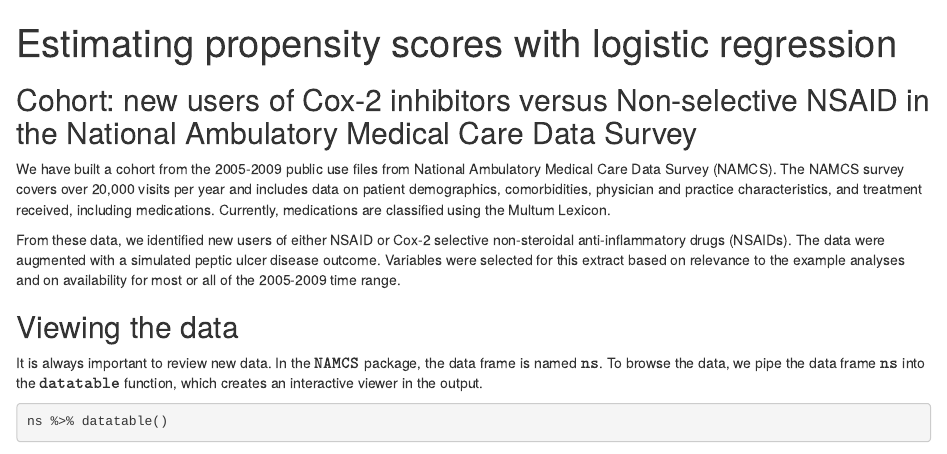
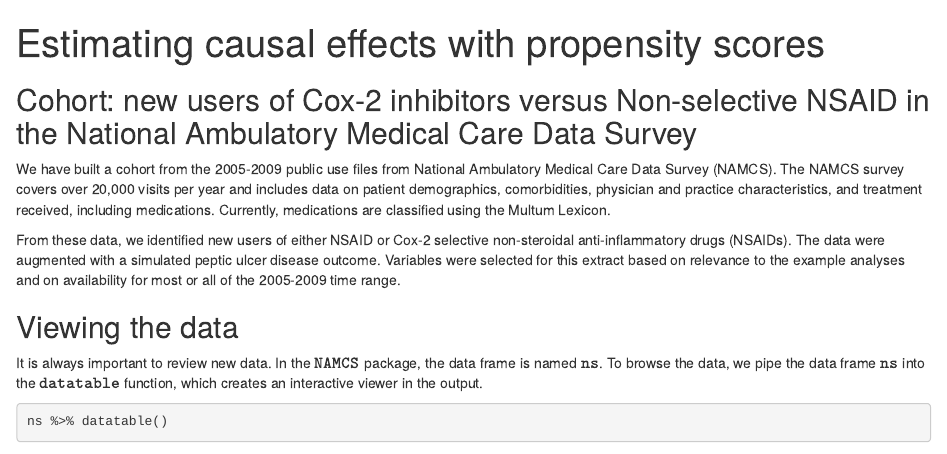
Before and after one commit to alanbrookhart/POPHS975_Fall25, an R Markdown document (propensityscore_estimation.Rmd): the page in a window 1100 px wide, from its top. Rendered offline with R 4.5, knitr and Pandoc, with nearby package versions; some code elsewhere in the file could not run offline.

Commit message:
updated title

```diff
--- a/propensityscore_estimation.Rmd
+++ b/propensityscore_estimation.Rmd
@@ -1,5 +1,5 @@
 ---
-title: "Estimating propensity scores with logistic regression"
+title: "Estimating causal effects with propensity scores"
 output: html_document
 ---
 
```
